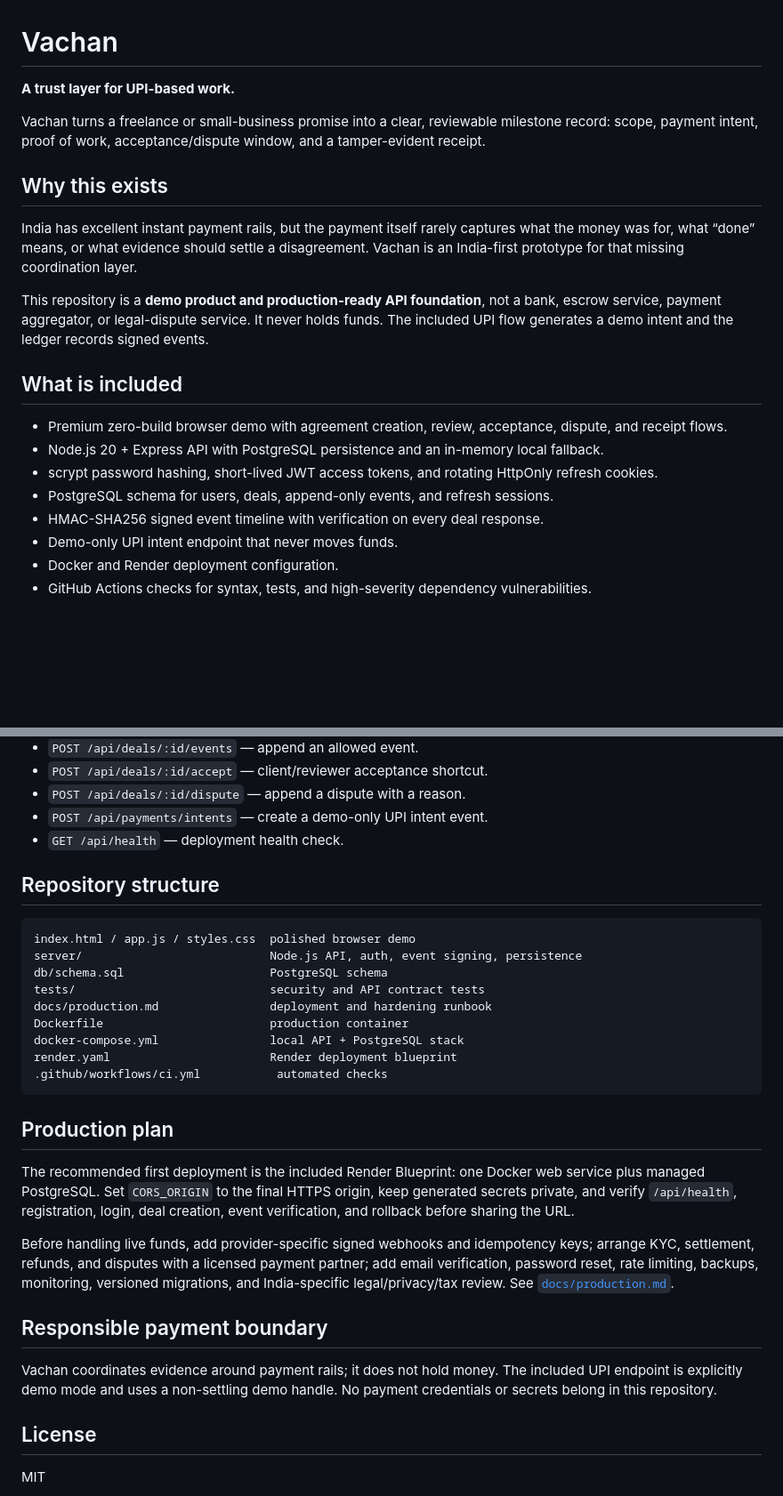
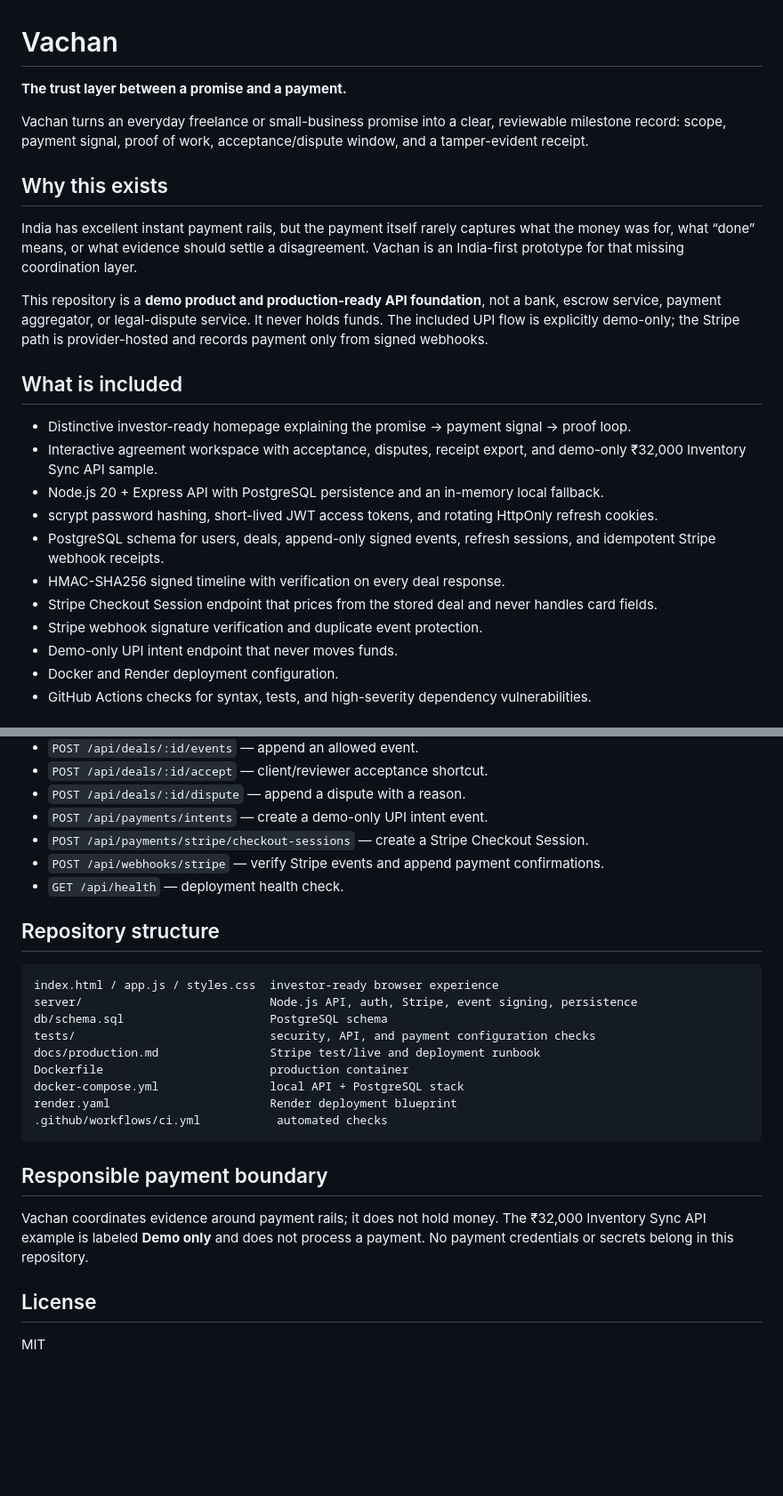
Before and after one commit to kumararunish07-cell/vachan, a Markdown page: README.md, 2 parts joined by grey strips. Shown at 89% size. Rendered like a GitHub page; blank space fills up the shorter version.

Commit message:
Polish Vachan and add safe Stripe Checkout

````diff
--- a/README.md
+++ b/README.md
@@ -1,22 +1,25 @@
 # Vachan
 
-**A trust layer for UPI-based work.**
+**The trust layer between a promise and a payment.**
 
-Vachan turns a freelance or small-business promise into a clear, reviewable milestone record: scope, payment intent, proof of work, acceptance/dispute window, and a tamper-evident receipt.
+Vachan turns an everyday freelance or small-business promise into a clear, reviewable milestone record: scope, payment signal, proof of work, acceptance/dispute window, and a tamper-evident receipt.
 
 ## Why this exists
 
 India has excellent instant payment rails, but the payment itself rarely captures what the money was for, what “done” means, or what evidence should settle a disagreement. Vachan is an India-first prototype for that missing coordination layer.
 
-This repository is a **demo product and production-ready API foundation**, not a bank, escrow service, payment aggregator, or legal-dispute service. It never holds funds. The included UPI flow generates a demo intent and the ledger records signed events.
+This repository is a **demo product and production-ready API foundation**, not a bank, escrow service, payment aggregator, or legal-dispute service. It never holds funds. The included UPI flow is explicitly demo-only; the Stripe path is provider-hosted and records payment only from signed webhooks.
 
 ## What is included
 
-- Premium zero-build browser demo with agreement creation, review, acceptance, dispute, and receipt flows.
+- Distinctive investor-ready homepage explaining the promise → payment signal → proof loop.
+- Interactive agreement workspace with acceptance, disputes, receipt export, and demo-only ₹32,000 Inventory Sync API sample.
 - Node.js 20 + Express API with PostgreSQL persistence and an in-memory local fallback.
 - scrypt password hashing, short-lived JWT access tokens, and rotating HttpOnly refresh cookies.
-- PostgreSQL schema for users, deals, append-only events, and refresh sessions.
-- HMAC-SHA256 signed event timeline with verification on every deal response.
+- PostgreSQL schema for users, deals, append-only signed events, refresh sessions, and idempotent Stripe webhook receipts.
+- HMAC-SHA256 signed timeline with verification on every deal response.
+- Stripe Checkout Session endpoint that prices from the stored deal and never handles card fields.
+- Stripe webhook signature verification and duplicate event protection.
 - Demo-only UPI intent endpoint that never moves funds.
 - Docker and Render deployment configuration.
 - GitHub Actions checks for syntax, tests, and high-severity dependency vulnerabilities.
@@ -53,31 +70,27 @@ Without `DATABASE_URL`, the API uses an in-memory store for quick demos. Copy `.
 - `POST /api/deals/:id/accept` — client/reviewer acceptance shortcut.
 - `POST /api/deals/:id/dispute` — append a dispute with a reason.
 - `POST /api/payments/intents` — create a demo-only UPI intent event.
+- `POST /api/payments/stripe/checkout-sessions` — create a Stripe Checkout Session.
+- `POST /api/webhooks/stripe` — verify Stripe events and append payment confirmations.
 - `GET /api/health` — deployment health check.
 
 ## Repository structure
 
 ```text
-index.html / app.js / styles.css  polished browser demo
-server/                           Node.js API, auth, event signing, persistence
+index.html / app.js / styles.css  investor-ready browser experience
+server/                           Node.js API, auth, Stripe, event signing, persistence
 db/schema.sql                     PostgreSQL schema
-tests/                            security and API contract tests
-docs/production.md                deployment and hardening runbook
+tests/                            security, API, and payment configuration checks
+docs/production.md                Stripe test/live and deployment runbook
 Dockerfile                        production container
 docker-compose.yml                local API + PostgreSQL stack
 render.yaml                       Render deployment blueprint
 .github/workflows/ci.yml           automated checks
 ```
 
-## Production plan
-
-The recommended first deployment is the included Render Blueprint: one Docker web service plus managed PostgreSQL. Set `CORS_ORIGIN` to the final HTTPS origin, keep generated secrets private, and verify `/api/health`, registration, login, deal creation, event verification, and rollback before sharing the URL.
-
-Before handling live funds, add provider-specific signed webhooks and idempotency keys; arrange KYC, settlement, refunds, and disputes with a licensed payment partner; add email verification, password reset, rate limiting, backups, monitoring, versioned migrations, and India-specific legal/privacy/tax review. See [`docs/production.md`](docs/production.md).
-
 ## Responsible payment boundary
 
-Vachan coordinates evidence around payment rails; it does not hold money. The included UPI endpoint is explicitly demo mode and uses a non-settling demo handle. No payment credentials or secrets belong in this repository.
+Vachan coordinates evidence around payment rails; it does not hold money. The ₹32,000 Inventory Sync API example is labeled **Demo only** and does not process a payment. No payment credentials or secrets belong in this repository.
 
 ## License
 
````
Also changed, not shown: other parts of README.md (+14 -0 lines).
